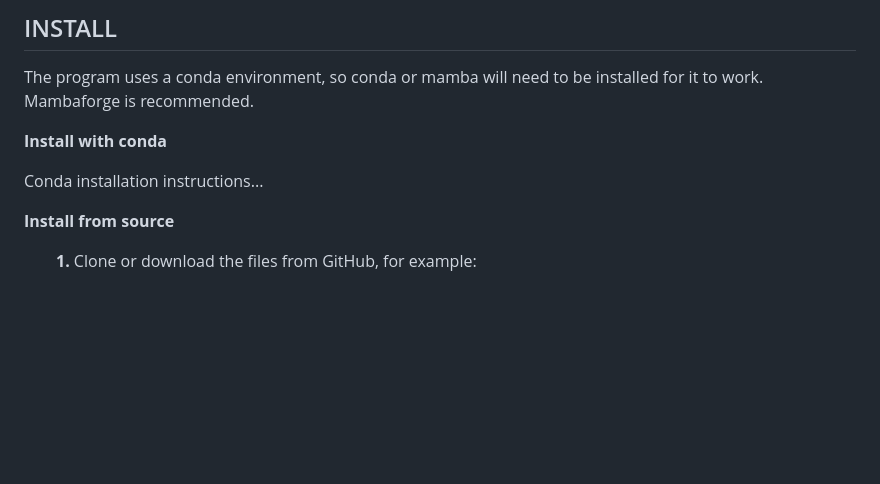
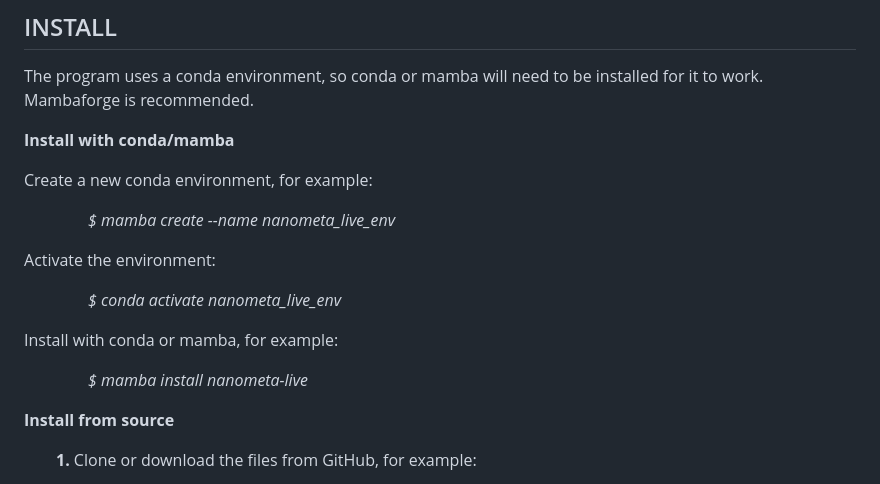
Before and after one commit to FOI-Bioinformatics/nanometa_live, a Markdown page: README.md, the part around the change. GitHub-like rendering; blank space fills up the shorter version.

Commit message:
Update README conda install

```diff
--- a/README.md
+++ b/README.md
@@ -15,9 +15,19 @@ For more information, see the [wiki](https://github.com/FOI-Bioinformatics/nanom
 ## INSTALL
 The program uses a conda environment, so conda or mamba will need to be installed for it to work. Mambaforge is recommended.
 
-**Install with conda**
+**Install with conda/mamba**
 
-Conda installation instructions...
+Create a new conda environment, for example:
+
+&emsp;&emsp;&emsp;&emsp;*$ mamba create --name nanometa_live_env*
+
+Activate the environment:
+
+&emsp;&emsp;&emsp;&emsp;*$ conda activate nanometa_live_env*
+
+Install with conda or mamba, for example:
+
+&emsp;&emsp;&emsp;&emsp;*$ mamba install nanometa-live*
 
 **Install from source**
 
```
